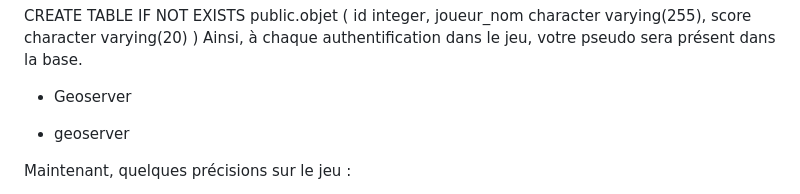
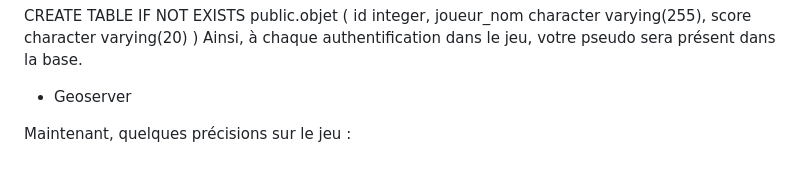
Before and after one commit to LiliaCampo/EscapeGame, a Markdown page: README.md, the part around the change. Drawn GitHub-style; blank space fills up the shorter version.

```diff
--- a/README.md
+++ b/README.md
@@ -54,7 +54,6 @@ Ainsi, à chaque authentification dans le jeu, votre pseudo sera présent dans l
 
 - Geoserver
 
-- geoserver
 
 Maintenant, quelques précisions sur le jeu :
 
```
